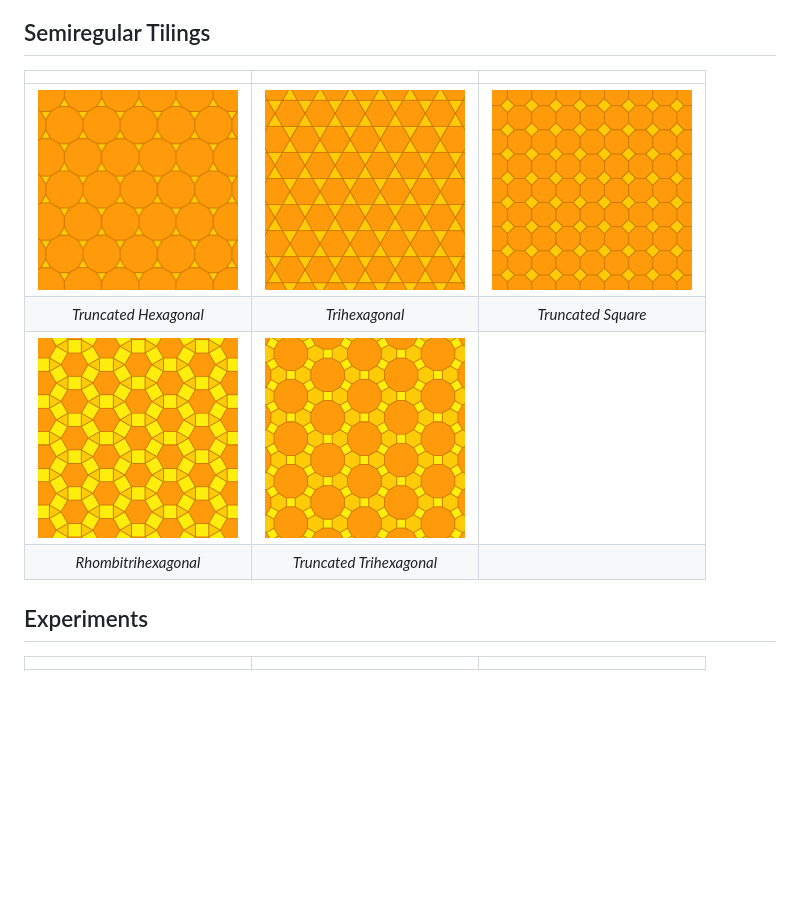
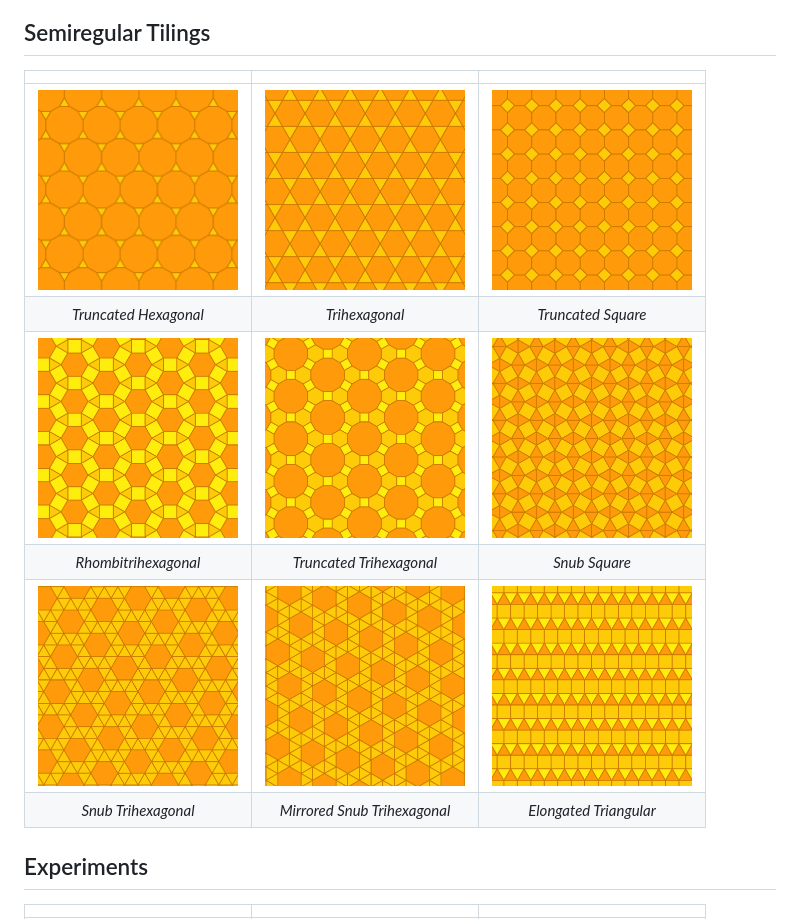
Before and after one commit to VSebastian8/Tessellation, a Markdown page: README.md, the part around the change. Rendered like a GitHub page; pictures changed too: assets/semiregular/elongatedTriangular.png (added), assets/semiregular/snubSquare.png (added), assets/semiregular/snubTriHexagonal.png (added); blank space fills up the shorter version.

Commit message:
Done Semiregular Tilings

```diff
--- a/README.md
+++ b/README.md
@@ -15,12 +15,14 @@ Inspiration: [The Sacred Geometry of Tilings](https://www.youtube.com/watch?v=wi
 
 ## Semiregular Tilings
 
-|                                                                     |                                                                        |                                                                  |
-| :-----------------------------------------------------------------: | :--------------------------------------------------------------------: | :--------------------------------------------------------------: |
-| <img src="./assets/semiregular/truncatedHexagonal.png" width="200"> |     <img src="./assets/semiregular/triHexagonal.png" width="200">      | <img src="./assets/semiregular/truncatedSquare.png" width="200"> |
-|                        _Truncated Hexagonal_                        |                             _Trihexagonal_                             |                        _Truncated Square_                        |
-| <img src="./assets/semiregular/rhombiTriHexagonal.png" width="200"> | <img src="./assets/semiregular/truncatedTriHexagonal.png" width="200"> |
-|                        _Rhombitrihexagonal_                         |                        _Truncated Trihexagonal_                        |
+|                                                                     |                                                                         |                                                                      |
+| :-----------------------------------------------------------------: | :---------------------------------------------------------------------: | :------------------------------------------------------------------: |
+| <img src="./assets/semiregular/truncatedHexagonal.png" width="200"> |      <img src="./assets/semiregular/triHexagonal.png" width="200">      |   <img src="./assets/semiregular/truncatedSquare.png" width="200">   |
+|                        _Truncated Hexagonal_                        |                             _Trihexagonal_                              |                          _Truncated Square_                          |
+| <img src="./assets/semiregular/rhombiTriHexagonal.png" width="200"> | <img src="./assets/semiregular/truncatedTriHexagonal.png" width="200">  |     <img src="./assets/semiregular/snubSquare.png" width="200">      |
+|                        _Rhombitrihexagonal_                         |                        _Truncated Trihexagonal_                         |                            _Snub Square_                             |
+|  <img src="./assets/semiregular/snubTriHexagonal.png" width="200">  | <img src="./assets/semiregular/snubTriHexagonalMirror.png" width="200"> | <img src="./assets/semiregular/elongatedTriangular.png" width="200"> |
+|                         _Snub Trihexagonal_                         |                      _Mirrored Snub Trihexagonal_                       |                        _Elongated Triangular_                        |
 
 ## Experiments
 
```
Also changed, not shown: 2 other files.
